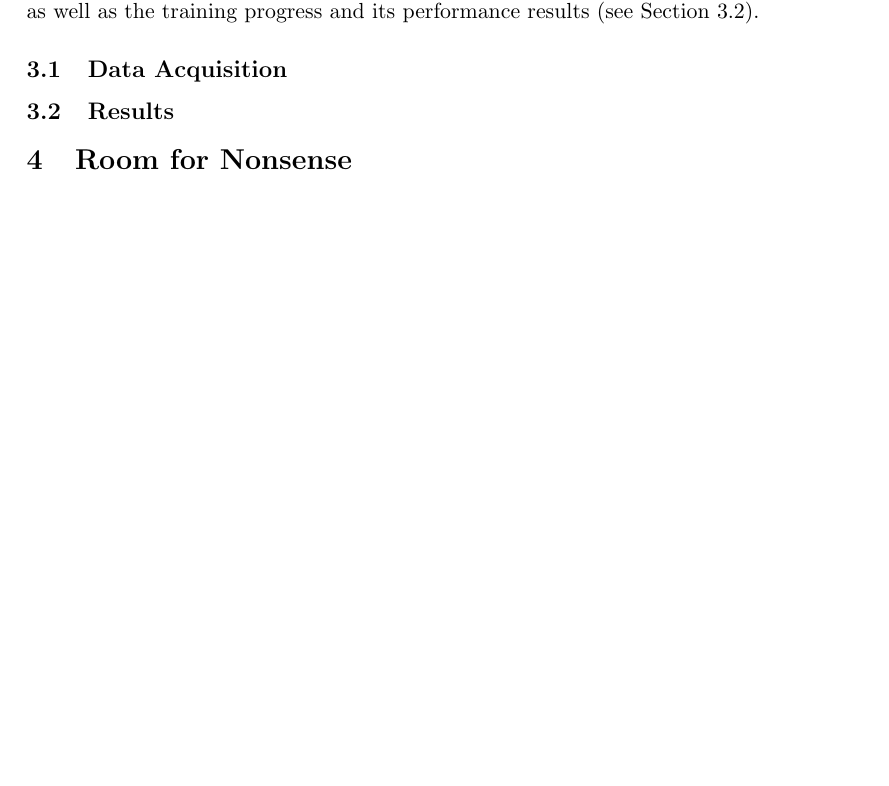
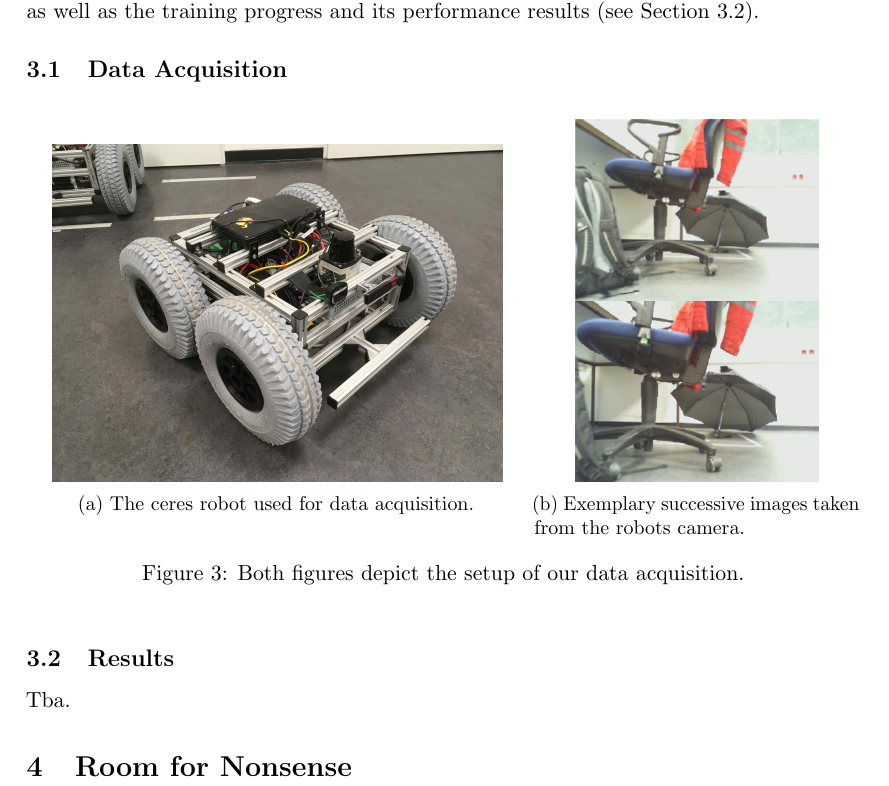
Before and after one commit to themightyoarfish/deepVO, a LaTeX document (tex/explanation.tex): part of page 3 of 4, cut so that both start at the same text, the shorter picture padded with empty space. Compiled offline with pdfLaTeX.

Commit message:
Add setup

```diff
--- a/tex/explanation.tex
+++ b/tex/explanation.tex
@@ -89,8 +89,39 @@ In this Section the data acquisition for training and testing is presented (see
 % --------------------------- %
 \subsection{Data Acquisition}
 \label{sec:evaluation:data}
-% TODO: What data are we working with
-% TODO: --> Show images of robot and the camera and maybe poses in rviz
+\begin{figure}[htb]
+    \centering
+    \begin{subfigure}[t]{0.6\linewidth}
+            \centering
+            \includegraphics[width=0.9\linewidth]{robot_small.jpg}
+            \caption[]{The ceres robot used for data acquisition.}
+            \label{fig:robot}
+    \end{subfigure}
+    \begin{subfigure}[t]{0.39\linewidth}
+            \centering
+            \includegraphics[width=0.75\linewidth]{image_pair.png}
+            \caption[]{Exemplary successive images taken from the robots camera.}
+            \label{fig:camera_images}
+    \end{subfigure}
+    \caption[]{Both figures depict the setup of our data acquisition.}
+    \label{fig:setup}
+\end{figure}
+
+% TODO:
+% - Das ist der Roboter
+% - Eigene Daten aufnehmen
+%   - ROSbags mit Images und poses
+%       - ApproximateTimeSynchronizer
+%
+% - preprocessing
+%   - float/mean images
+%
+% - Data Handling
+%   - Sequences
+%       - relative poses
+%       - stacked images
+%   - Shuffling
+%   - test & training data batches
 
 
 % ------------------- %
@@ -99,7 +130,7 @@ In this Section the data acquisition for training and testing is presented (see
 \subsection{Results}
 \label{sec:evaluation:results}
 % TODO: Show the results
-
+Tba.
 
 % ---------------------- %
 % SUBSECTION: GREETINGS %
```
Also changed, not shown: tex/img/image_pair.png (added), tex/img/robot_small.jpg (added).
